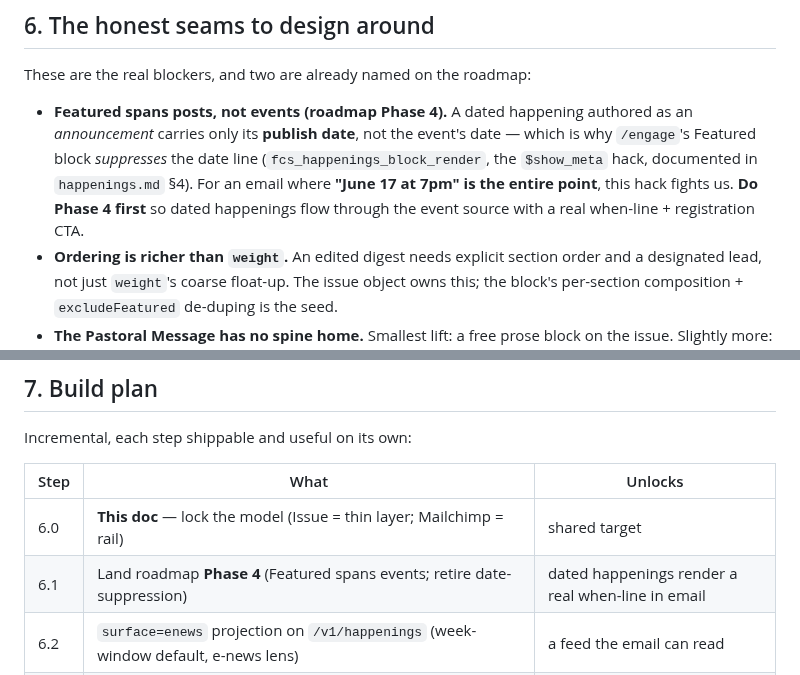
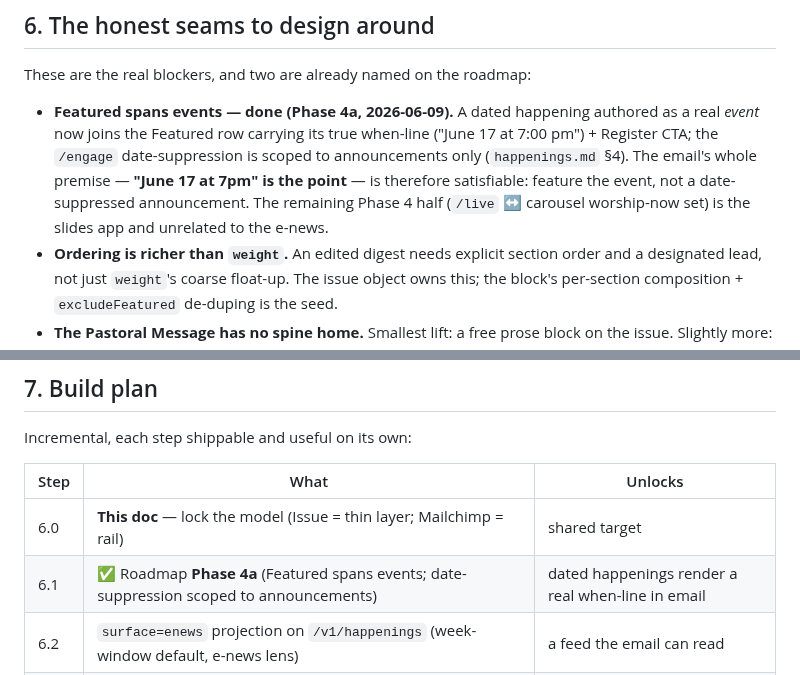
Before and after one commit to carylee/firstchurchseattle.org, a Markdown page: ops/docs/enews-spine.md, 2 parts joined by grey strips. Drawn GitHub-style.

```diff
--- a/ops/docs/enews-spine.md
+++ b/ops/docs/enews-spine.md
@@ -135,12 +135,12 @@ curated WordPress issue"; the email is a *render* of it.
 
 These are the real blockers, and two are already named on the roadmap:
 
-- **Featured spans posts, not events (roadmap Phase 4).** A dated happening authored as an
-  *announcement* carries only its **publish date**, not the event's date — which is why
-  `/engage`'s Featured block *suppresses* the date line (`fcs_happenings_block_render`, the
-  `$show_meta` hack, documented in `happenings.md` §4). For an email where **"June 17 at 7pm" is
-  the entire point**, this hack fights us. **Do Phase 4 first** so dated happenings flow through
-  the event source with a real when-line + registration CTA.
+- **Featured spans events — done (Phase 4a, 2026-06-09).** A dated happening authored as a real
+  *event* now joins the Featured row carrying its true when-line ("June 17 at 7:00 pm") + Register
+  CTA; the `/engage` date-suppression is scoped to announcements only (`happenings.md` §4). The
+  email's whole premise — **"June 17 at 7pm" is the point** — is therefore satisfiable: feature the
+  event, not a date-suppressed announcement. The remaining Phase 4 half (`/live` ↔ carousel
+  worship-now set) is the slides app and unrelated to the e-news.
 - **Ordering is richer than `weight`.** An edited digest needs explicit section order and a
   designated lead, not just `weight`'s coarse float-up. The issue object owns this; the block's
   per-section composition + `excludeFeatured` de-duping is the seed.
@@ -158,7 +158,7 @@ Incremental, each step shippable and useful on its own:
 | Step | What | Unlocks |
 |---|---|---|
 | 6.0 | **This doc** — lock the model (Issue = thin layer; Mailchimp = rail) | shared target |
-| 6.1 | Land roadmap **Phase 4** (Featured spans events; retire date-suppression) | dated happenings render a real when-line in email |
+| 6.1 | ✅ Roadmap **Phase 4a** (Featured spans events; date-suppression scoped to announcements) | dated happenings render a real when-line in email |
 | 6.2 | `surface=enews` projection on `/v1/happenings` (week-window default, e-news lens) | a feed the email can read |
 | 6.3 | `enews_issue` CPT (Bucket C fields) + an issue template composing happenings blocks + evergreen + footer | author on the website |
 | 6.4 | Email-safe render template (inlined CSS) + preview | a sendable artifact |
```
Also changed, not shown: ops/docs/happenings.md (+12 -9 lines).
